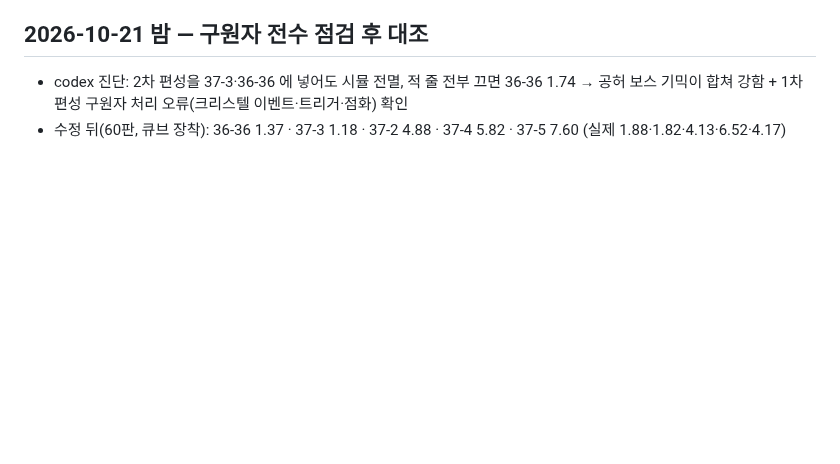
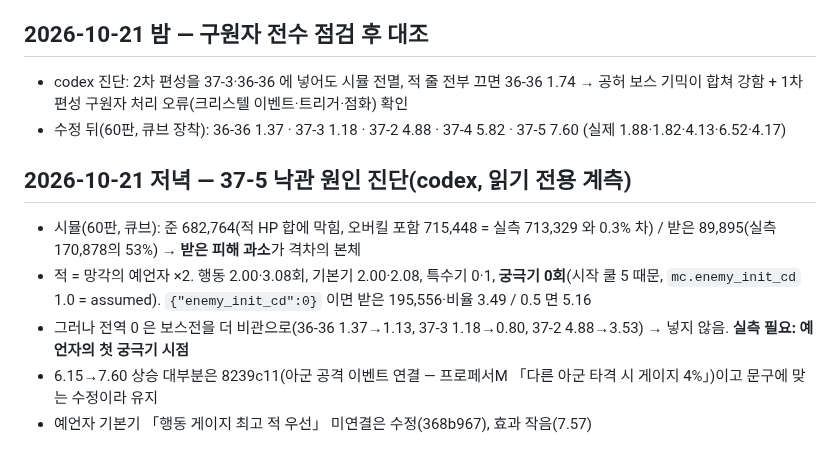
Before and after one commit to QooReche/starsavior-party-navigator, a Markdown page: docs/ingame_samples.md, the part around the change. Drawn GitHub-style; blank space fills up the shorter version.

```diff
--- a/docs/ingame_samples.md
+++ b/docs/ingame_samples.md
@@ -102,3 +102,10 @@
 ## 2026-10-21 밤 — 구원자 전수 점검 후 대조
 - codex 진단: 2차 편성을 37-3·36-36 에 넣어도 시뮬 전멸, 적 줄 전부 끄면 36-36 1.74 → 공허 보스 기믹이 합쳐 강함 + 1차 편성 구원자 처리 오류(크리스텔 이벤트·트리거·점화) 확인
 - 수정 뒤(60판, 큐브 장착): 36-36 1.37 · 37-3 1.18 · 37-2 4.88 · 37-4 5.82 · 37-5 7.60 (실제 1.88·1.82·4.13·6.52·4.17)
+
+## 2026-10-21 저녁 — 37-5 낙관 원인 진단(codex, 읽기 전용 계측)
+- 시뮬(60판, 큐브): 준 682,764(적 HP 합에 막힘, 오버킬 포함 715,448 = 실측 713,329 와 0.3% 차) / 받은 89,895(실측 170,878의 53%) → **받은 피해 과소**가 격차의 본체
+- 적 = 망각의 예언자 ×2. 행동 2.00·3.08회, 기본기 2.00·2.08, 특수기 0·1, **궁극기 0회**(시작 쿨 5 때문, `mc.enemy_init_cd` 1.0 = assumed). `{"enemy_init_cd":0}` 이면 받은 195,556·비율 3.49 / 0.5 면 5.16
+- 그러나 전역 0 은 보스전을 더 비관으로(36-36 1.37→1.13, 37-3 1.18→0.80, 37-2 4.88→3.53) → 넣지 않음. **실측 필요: 예언자의 첫 궁극기 시점**
+- 6.15→7.60 상승 대부분은 8239c11(아군 공격 이벤트 연결 — 프로페서M 「다른 아군 타격 시 게이지 4%」)이고 문구에 맞는 수정이라 유지
+- 예언자 기본기 「행동 게이지 최고 적 우선」 미연결은 수정(368b967), 효과 작음(7.57)
```
Also changed, not shown: HANDOFF.md (+13 -7 lines).
